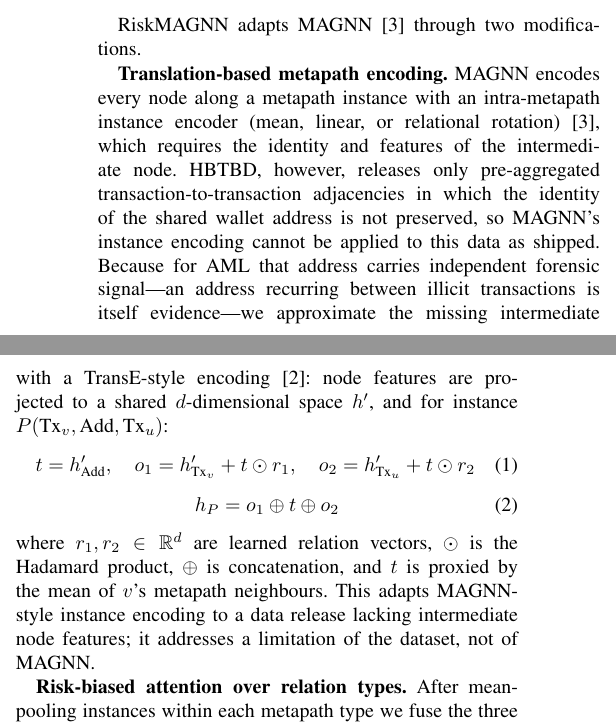
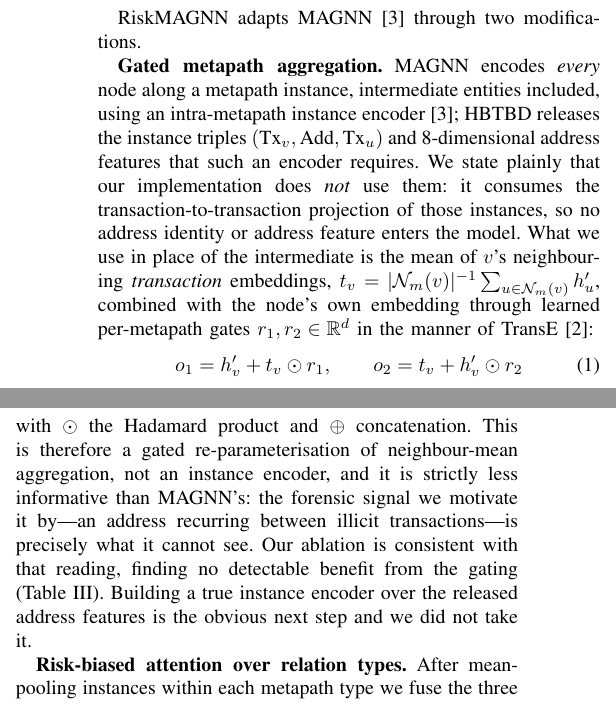
Before and after one commit to Iroh02/GNN_AML, a LaTeX paper (paper_camera_ready.tex): two parts of the columns of page 2 of 5, joined at a grey line, cut so that both start at the same text. Compiled offline with pdfLaTeX.

Commit message:
Correct MAGNN/wallet-address claims; verify all references
HBTBD ships metapath instance triples (idx0*.pickle) with intermediate
address ids and 8-d address features; our loader consumes only the Tx-Tx
projection, so no address information enters the model. The encoder is
therefore a gated re-parameterisation of neighbour-mean aggregation, strictly
less informative than MAGNN's instance encoder -- not a fix for a MAGNN
limitation. Renamed accordingly and documented as a limitation.

All ten references verified against Crossref, DBLP, arXiv or publisher
records; unverifiable page numbers removed.

Co-Authored-By: Claude Fable 5 <noreply@anthropic.com>

```diff
--- a/paper_camera_ready.tex
+++ b/paper_camera_ready.tex
@@ -169,31 +169,33 @@ shift for precisely the metapath that encodes layering.
 
 RiskMAGNN adapts MAGNN~\cite{fu2020} through two modifications.
 
-\textbf{Translation-based metapath encoding.} MAGNN encodes every node along
-a metapath instance with an intra-metapath instance encoder (mean, linear, or
-relational rotation)~\cite{fu2020}, which requires the identity and features
-of the intermediate node. HBTBD, however, releases only pre-aggregated
-transaction-to-transaction adjacencies in which the identity of the shared
-wallet address is not preserved, so MAGNN's instance encoding cannot be
-applied to this data as shipped. Because for AML that address carries
-independent forensic signal---an address recurring between illicit
-transactions is itself evidence---we approximate the missing intermediate
-with a TransE-style encoding~\cite{bordes2013}: node features are projected
-to a shared $d$-dimensional space $h'$, and for instance
-$P(\text{Tx}_v,\text{Add},\text{Tx}_u)$:
+\textbf{Gated metapath aggregation.} MAGNN encodes \emph{every} node along a
+metapath instance, intermediate entities included, using an intra-metapath
+instance encoder~\cite{fu2020}; HBTBD releases the instance triples
+$(\text{Tx}_v,\text{Add},\text{Tx}_u)$ and 8-dimensional address features
+that such an encoder requires. We state plainly that our implementation does
+\emph{not} use them: it consumes the transaction-to-transaction projection of
+those instances, so no address identity or address feature enters the model.
+What we use in place of the intermediate is the mean of $v$'s neighbouring
+\emph{transaction} embeddings,
+$t_v = |\mathcal{N}_m(v)|^{-1}\sum_{u \in \mathcal{N}_m(v)} h'_u$, combined
+with the node's own embedding through learned per-metapath gates
+$r_1, r_2 \in \mathbb{R}^d$ in the manner of TransE~\cite{bordes2013}:
 \begin{equation}
-t = h'_{\text{Add}},\quad
-o_1 = h'_{\text{Tx}_v} + t \odot r_1,\quad
-o_2 = h'_{\text{Tx}_u} + t \odot r_2
+o_1 = h'_v + t_v \odot r_1, \qquad
+o_2 = t_v + h'_v \odot r_2
 \end{equation}
 \begin{equation}
-h_P = o_1 \oplus t \oplus o_2
+h_v^{(m)} = W\,[\,o_1 \oplus t_v \oplus o_2\,]
 \end{equation}
-where $r_1, r_2 \in \mathbb{R}^d$ are learned relation vectors, $\odot$ is
-the Hadamard product, $\oplus$ is concatenation, and $t$ is proxied by the
-mean of $v$'s metapath neighbours. This adapts MAGNN-style instance encoding
-to a data release lacking intermediate node features; it addresses a
-limitation of the dataset, not of MAGNN.
+with $\odot$ the Hadamard product and $\oplus$ concatenation. This is
+therefore a gated re-parameterisation of neighbour-mean aggregation, not an
+instance encoder, and it is strictly less informative than MAGNN's: the
+forensic signal we motivate it by---an address recurring between illicit
+transactions---is precisely what it cannot see. Our ablation is consistent
+with that reading, finding no detectable benefit from the gating
+(Table~\ref{tab:ablation}). Building a true instance encoder over the
+released address features is the obvious next step and we did not take it.
 
 \textbf{Risk-biased attention over relation types.} After mean-pooling
 instances within each metapath type we fuse the three embeddings with
```
Also changed, not shown: paper_camera_ready.tex (61 more changed lines).
